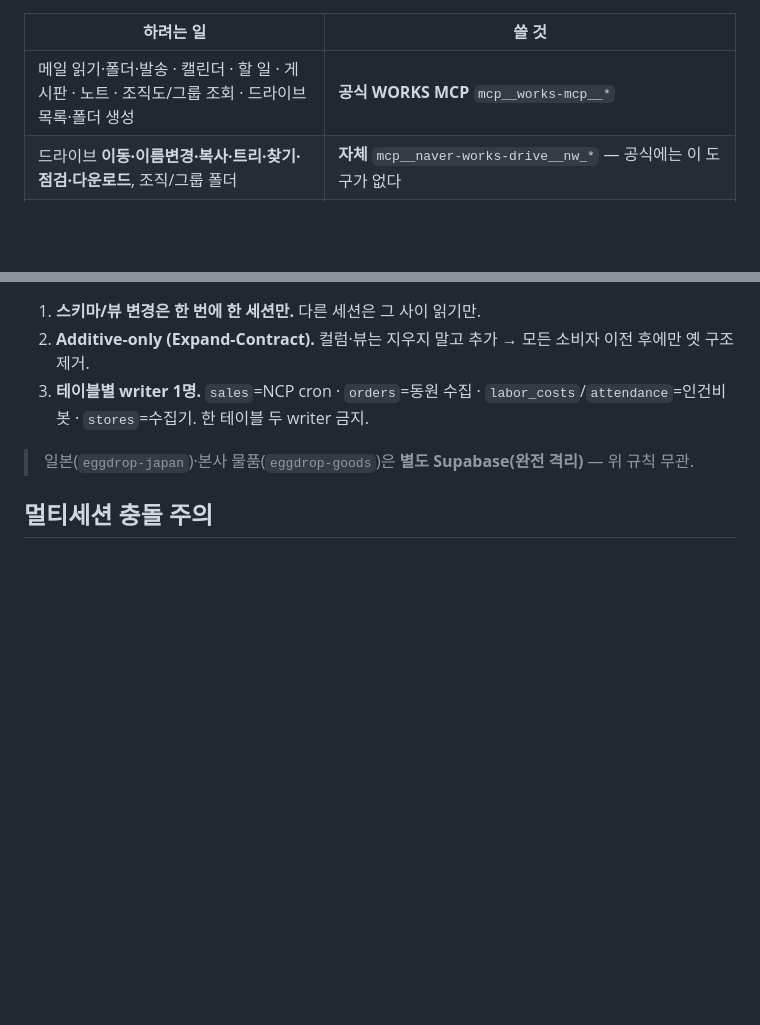
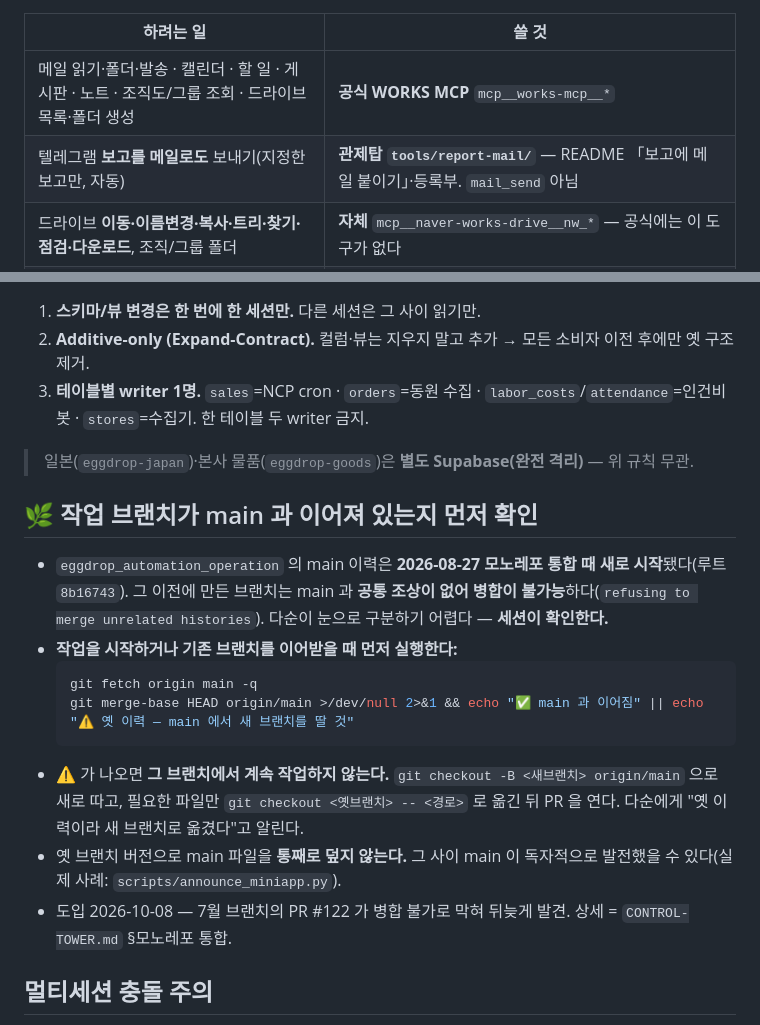
Before and after one commit to das00n/eggdrop-labor, a Markdown page: CLAUDE.md, 2 parts joined by grey strips. GitHub-like rendering; blank space fills up the shorter version.

Commit message:
공통 지침 동기화: 보고 메일 동시 발송 행 + 브랜치 확인 절 (#47)
관제탑 정본(das00n/eggdrop-control-tower CLAUDE.md, #106)에 맞춤.
- 「🔗 네이버웍스 작업」 표에 **보고 메일 동시 발송** 행
- 「🌿 작업 브랜치가 main 과 이어져 있는지 먼저 확인」 절 — 2026-10-08 정본에 들어갔지만 이 레포엔 아직 없던 것

텔레그램 보고를 메일로도 보내라는 지시를 받으면 WORKS MCP mail_send 가 아니라
관제탑 tools/report-mail/ 을 쓰게 한다(커넥터는 정기 실행·cron·Worker 에서 못 부른다).
레포 고유 내용은 그대로 둠(공통부만 교체, 사라진 줄 0).

Co-authored-by: Claude Opus 5.5 <noreply@anthropic.com>

````diff
--- a/CLAUDE.md
+++ b/CLAUDE.md
@@ -42,6 +42,7 @@
 | 하려는 일 | 쓸 것 |
 |---|---|
 | 메일 읽기·폴더·발송 · 캘린더 · 할 일 · 게시판 · 노트 · 조직도/그룹 조회 · 드라이브 목록·폴더 생성 | **공식 WORKS MCP** `mcp__works-mcp__*` |
+| 텔레그램 **보고를 메일로도** 보내기(지정한 보고만, 자동) | **관제탑 `tools/report-mail/`** — README 「보고에 메일 붙이기」·등록부. `mail_send` 아님 |
 | 드라이브 **이동·이름변경·복사·트리·찾기·점검·다운로드**, 조직/그룹 폴더 | **자체** `mcp__naver-works-drive__nw_*` — 공식에는 이 도구가 없다 |
 | **정기 작업(Routine)** — 매일 메일 수집 등 | **자체 MCP** (`eggdrop-global/tools/mcp/naver-works/`, 드라이브) — claude.ai 커넥터는 Routine 에 안 물린다 |
 | 계정 생성·정지, 조직 변경 | **둘 다 없다.** 임의로 만들지 말고 관제탑 §7-D 참조 |
@@ -58,6 +59,17 @@
 
 > 일본(`eggdrop-japan`)·본사 물품(`eggdrop-goods`)은 **별도 Supabase(완전 격리)** — 위 규칙 무관.
 
+## 🌿 작업 브랜치가 main 과 이어져 있는지 먼저 확인
+- `eggdrop_automation_operation` 의 main 이력은 **2026-08-27 모노레포 통합 때 새로 시작**됐다(루트 `8b16743`). 그 이전에 만든 브랜치는 main 과 **공통 조상이 없어 병합이 불가능**하다(`refusing to merge unrelated histories`). 다순이 눈으로 구분하기 어렵다 — **세션이 확인한다.**
+- **작업을 시작하거나 기존 브랜치를 이어받을 때 먼저 실행한다:**
+  ```bash
+  git fetch origin main -q
+  git merge-base HEAD origin/main >/dev/null 2>&1 && echo "✅ main 과 이어짐" || echo "⚠️ 옛 이력 — main 에서 새 브랜치를 딸 것"
+  ```
+- ⚠️ 가 나오면 **그 브랜치에서 계속 작업하지 않는다.** `git checkout -B <새브랜치> origin/main` 으로 새로 따고, 필요한 파일만 `git checkout <옛브랜치> -- <경로>` 로 옮긴 뒤 PR 을 연다. 다순에게 "옛 이력이라 새 브랜치로 옮겼다"고 알린다.
+- 옛 브랜치 버전으로 main 파일을 **통째로 덮지 않는다.** 그 사이 main 이 독자적으로 발전했을 수 있다(실제 사례: `scripts/announce_miniapp.py`).
+- 도입 2026-10-08 — 7월 브랜치의 PR #122 가 병합 불가로 막혀 뒤늦게 발견. 상세 = `CONTROL-TOWER.md` §모노레포 통합.
+
 ## 멀티세션 충돌 주의
 - 여러 세션이 같은 공유 Supabase·여러 레포를 동시에 작업합니다. 겹치면 순서 조율(관제탑 §2 레지스트리).
 - Supabase에 영향 주는 변경은 `ops_changelog` 테이블에 기록.
````
